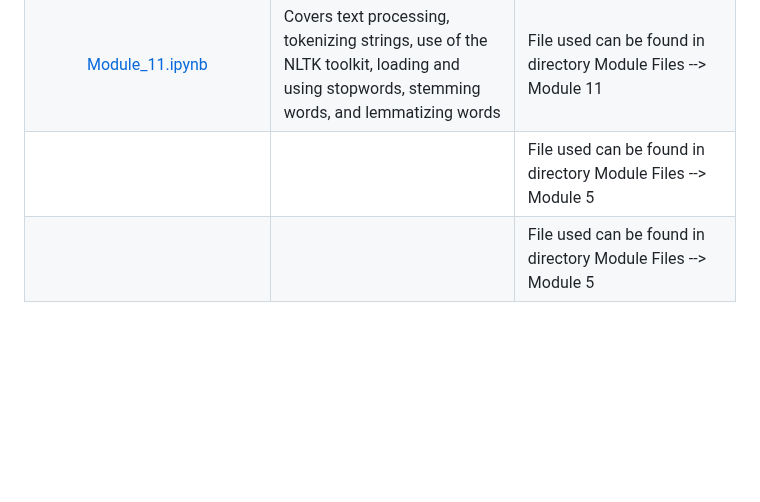
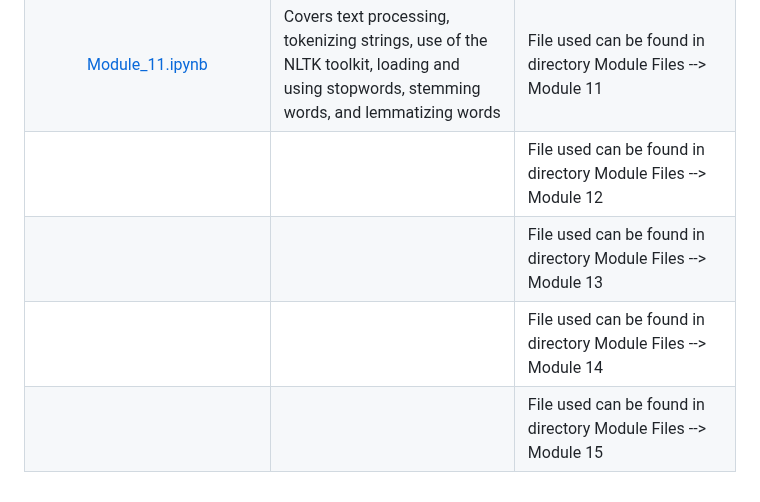
Before and after one commit to HeinoPortfolio/MS_Comp_Sci, a Markdown page: 4 Data Analytics/MISC/Readme.md, the part around the change. Drawn GitHub-style; blank space fills up the shorter version.

```diff
--- a/4 Data Analytics/MISC/Readme.md
+++ b/4 Data Analytics/MISC/Readme.md
@@ -18,5 +18,7 @@ This directory will hold miscellaneous files. These files were not all created b
 |[Module_9.pdf](https://github.com/HeinoPortfolio/MS_Comp_Sci/blob/main/4%20Data%20Analytics/MISC/Module_9.pdf) or [Module_9.ipynb](https://github.com/HeinoPortfolio/MS_Comp_Sci/blob/main/4%20Data%20Analytics/MISC/Module_9.ipynb)|This notebook covers: Creating choropleth maps. Using Folium for mapping data. How to create heatmaps. Creating a pivot table with seaborn.| File used can be found in directory Module Files --> Module 9. <br><br> To view the Jupyter Notebook you will need to do so outisde of the repository.  To view the PDF just click on the PDF link.<br><br> **Note**: The PDF will not display all the graphics for the maps and other visuals|
 |[Module_10.ipynb](https://github.com/HeinoPortfolio/MS_Comp_Sci/blob/main/4%20Data%20Analytics/MISC/Module_10.ipynb)|Loading social network and web data| File used can be found in directory Module Files --> Module 10 |
 |[Module_11.ipynb](https://github.com/HeinoPortfolio/MS_Comp_Sci/blob/main/4%20Data%20Analytics/MISC/Module_11.ipynb)|Covers text processing, tokenizing strings, use of the NLTK toolkit, loading and using stopwords, stemming words, and lemmatizing words| File used can be found in directory Module Files --> Module 11 |
-||| File used can be found in directory Module Files --> Module 5 |
-||| File used can be found in directory Module Files --> Module 5 |
+||| File used can be found in directory Module Files --> Module 12 |
+||| File used can be found in directory Module Files --> Module 13 |
+||| File used can be found in directory Module Files --> Module 14 |
+||| File used can be found in directory Module Files --> Module 15 |
```
